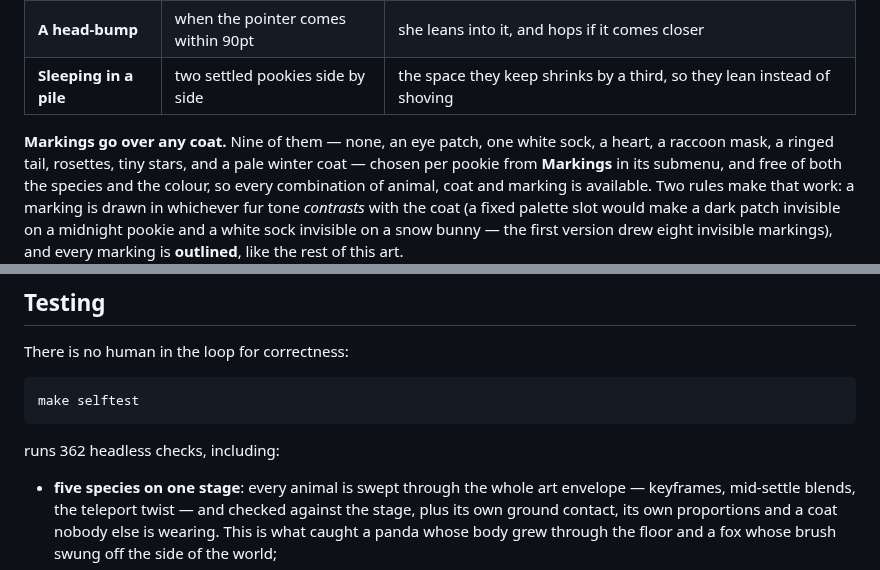
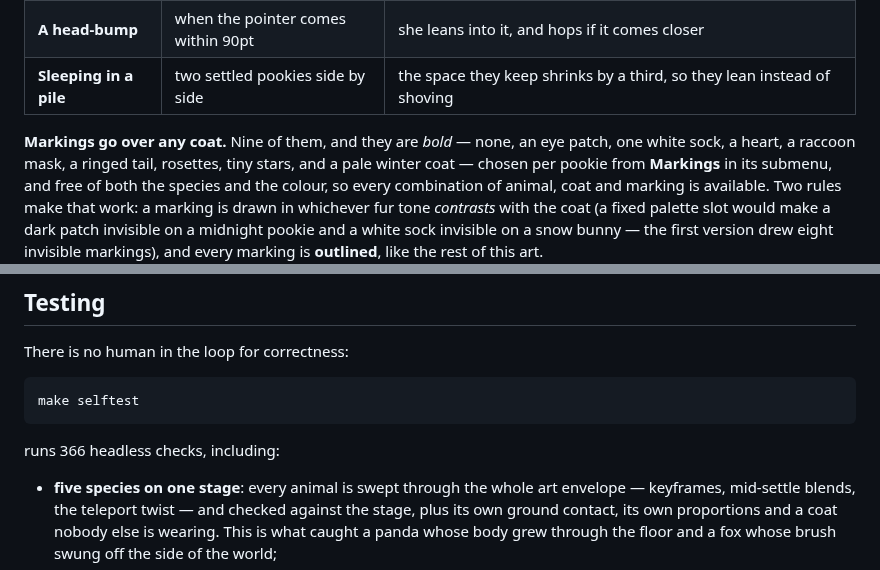
Before and after one commit to antick/pookie, a Markdown page: README.md, 2 parts joined by grey strips. GitHub-like rendering.

````diff
--- a/README.md
+++ b/README.md
@@ -194,7 +194,7 @@ Five more, all of them things she does on her own:
 | **A head-bump** | when the pointer comes within 90pt | she leans into it, and hops if it comes closer |
 | **Sleeping in a pile** | two settled pookies side by side | the space they keep shrinks by a third, so they lean instead of shoving |
 
-**Markings go over any coat.** Nine of them — none, an eye patch, one white sock, a heart, a raccoon
+**Markings go over any coat.** Nine of them, and they are *bold* — none, an eye patch, one white sock, a heart, a raccoon
 mask, a ringed tail, rosettes, tiny stars, and a pale winter coat — chosen per pookie from **Markings**
 in its submenu, and free of both the species and the colour, so every combination of animal, coat and
 marking is available. Two rules make that work: a marking is drawn in whichever fur tone *contrasts*
@@ -373,7 +373,7 @@ There is no human in the loop for correctness:
 make selftest
 ```
 
-runs 362 headless checks, including:
+runs 366 headless checks, including:
 
 - **five species on one stage**: every animal is swept through the whole art envelope — keyframes,
   mid-settle blends, the teleport twist — and checked against the stage, plus its own ground contact,
````
Also changed, not shown: other parts of README.md (+7 -7 lines), docs/DESIGN.md (+1 -1 lines), shots/brawl.png (added), shots/patterns.png, shots/species.png, 8 other files.
